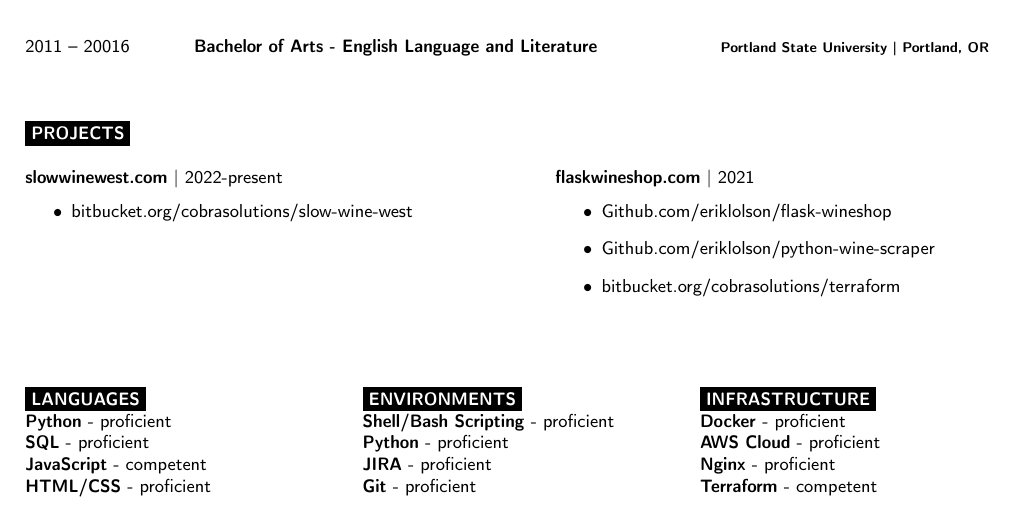
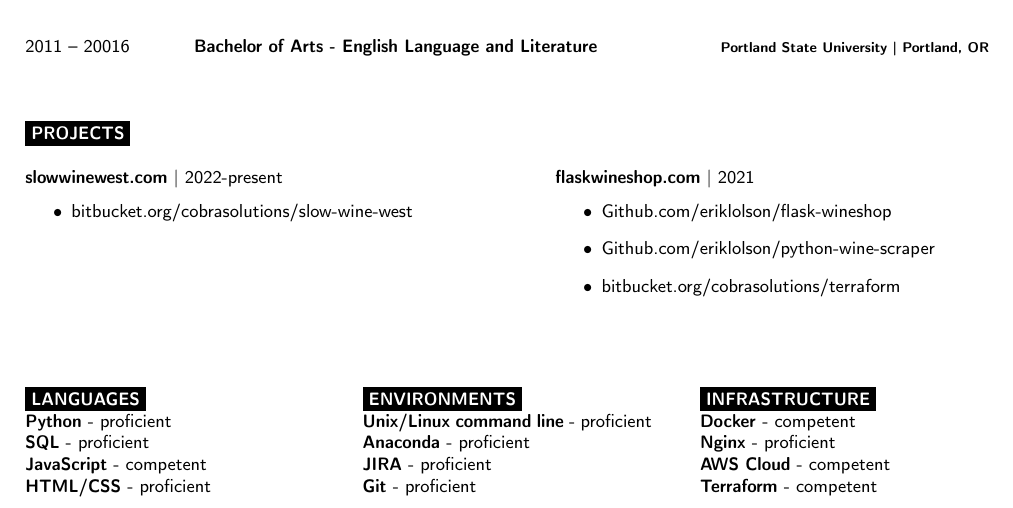
Before and after one commit to eriklolson/latex-resume, a LaTeX document (main.tex): part of page 2 of 2, cut so that both start at the same text. Compiled offline with pdfLaTeX.

Commit message:
LR-39 #skip-review #comment changed bash scripting to linux cli

```diff
--- a/main.tex
+++ b/main.tex
@@ -209,21 +208,19 @@
 \hfill
 \begin{minipage}[t]{0.3\textwidth}
 	\vspace{-\baselineskip} % Required for vertically aligning minipages
-
 	\cvsect{Environments}
-	\textbf{Shell/Bash Scripting} - proficient\\
-	\textbf{Python} - proficient\\
+	\textbf{Unix/Linux command line} - proficient\\
+	\textbf{Anaconda} - proficient\\
 	\textbf{JIRA} - proficient\\
 	\textbf{Git} - proficient\\
 \end{minipage}
 \hfill
 \begin{minipage}[t]{0.3\textwidth}
 	\vspace{-\baselineskip} % Required for vertically aligning minipages
-
 	\cvsect{Infrastructure}
-	\textbf{Docker} - proficient\\
-	\textbf{AWS Cloud} - proficient\\
+	\textbf{Docker} - competent\\
 	\textbf{Nginx} - proficient\\
+	\textbf{AWS Cloud} - competent\\
 	\textbf{Terraform} - competent\\
 \end{minipage}
 %----------------------------------------------------------------------------------------
```
Also changed, not shown: main.tex (1 more changed lines).
